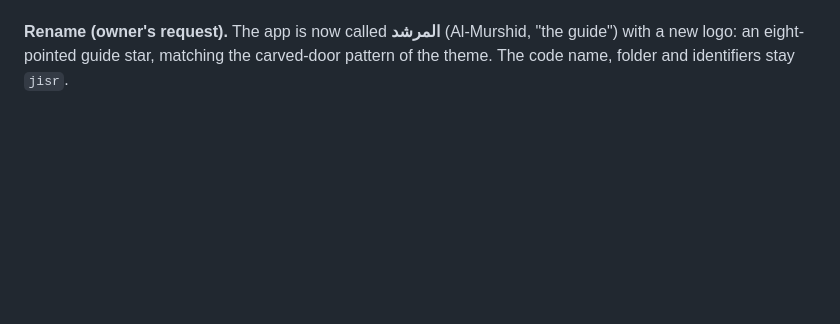
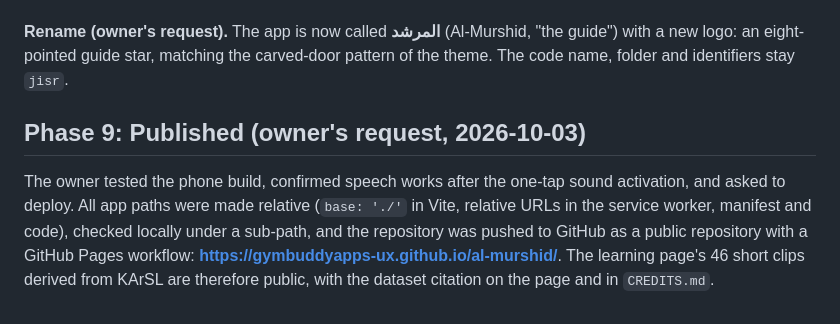
Before and after one commit to gymbuddyapps-ux/al-murshid, a Markdown page: docs/PROCESS_LOG.md, the part around the change. GitHub-like rendering; blank space fills up the shorter version.

```diff
--- a/docs/PROCESS_LOG.md
+++ b/docs/PROCESS_LOG.md
@@ -441,3 +441,11 @@ do not publish. Steps taken, all decided on validation data only:
 - Offline test still passes with the videos precached (74 files). Nothing is published.
 
 **Rename (owner's request).** The app is now called **المرشد** (Al-Murshid, "the guide") with a new logo: an eight-pointed guide star, matching the carved-door pattern of the theme. The code name, folder and identifiers stay `jisr`.
+
+## Phase 9: Published (owner's request, 2026-10-03)
+
+The owner tested the phone build, confirmed speech works after the one-tap sound activation, and asked to deploy.
+All app paths were made relative (`base: './'` in Vite, relative URLs in the service worker, manifest and code),
+checked locally under a sub-path, and the repository was pushed to GitHub as a public repository with a
+GitHub Pages workflow: **https://gymbuddyapps-ux.github.io/al-murshid/**. The learning page's 46 short clips
+derived from KArSL are therefore public, with the dataset citation on the page and in `CREDITS.md`.
```
Also changed, not shown: README.md (+8 -3 lines).
